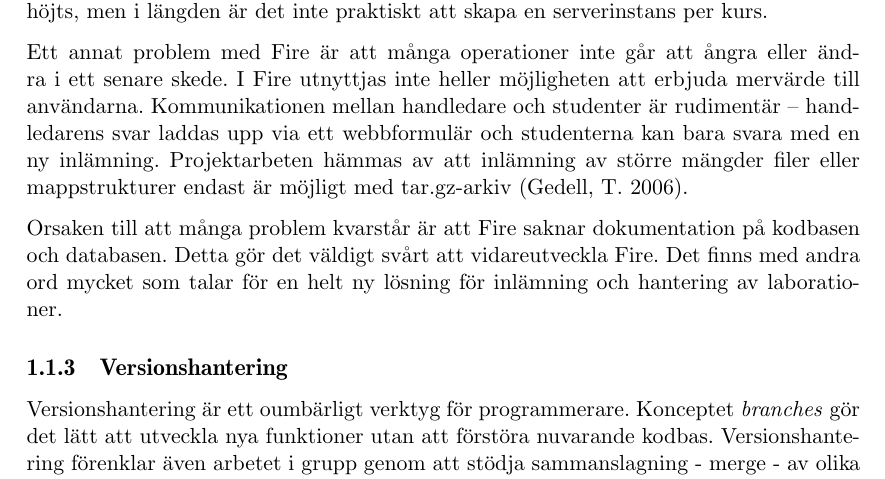
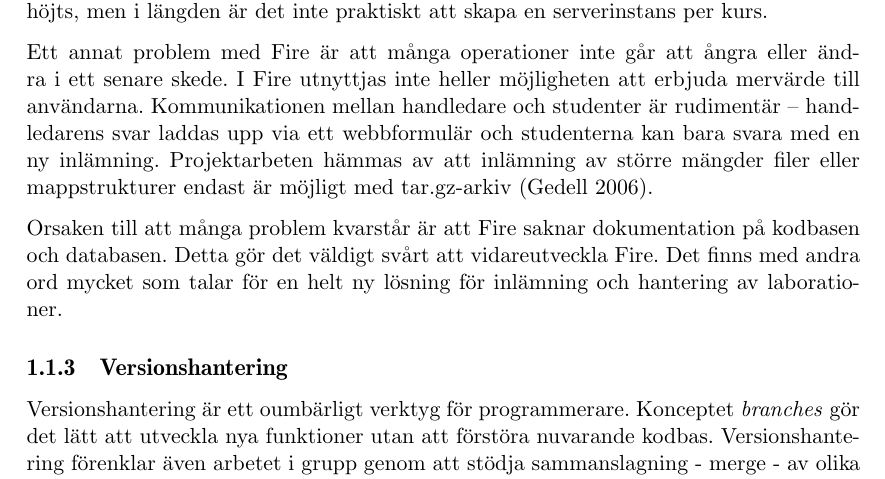
Before and after one commit to water/resources, a LaTeX thesis (report/main.tex, which reads report/include/inledning.tex): part of page 9 of 78, cut so that both start at the same text. Compiled offline with pdfLaTeX.

Commit message:
Another reference correction

```diff
--- a/report/include/inledning.tex
+++ b/report/include/inledning.tex
@@ -22,7 +22,7 @@ Däremot finns det ett antal områden med utrymme för förbättring. Bland anna
 
 
 Ett annat problem med Fire är att många operationer inte går att ångra eller ändra i ett senare skede.
-I Fire utnyttjas inte heller möjligheten att erbjuda mervärde till användarna. Kommunikationen mellan handledare och studenter är rudimentär – handledarens svar laddas upp via ett webbformulär och studenterna kan bara svara med en ny inlämning. Projektarbeten hämmas av att inlämning av större mängder filer eller mappstrukturer endast är möjligt med tar.gz-arkiv (Gedell, T. 2006).
+I Fire utnyttjas inte heller möjligheten att erbjuda mervärde till användarna. Kommunikationen mellan handledare och studenter är rudimentär – handledarens svar laddas upp via ett webbformulär och studenterna kan bara svara med en ny inlämning. Projektarbeten hämmas av att inlämning av större mängder filer eller mappstrukturer endast är möjligt med tar.gz-arkiv (Gedell 2006).
 
 Orsaken till att många problem kvarstår är att Fire saknar dokumentation på kodbasen och databasen. Detta gör det väldigt svårt att vidareutveckla Fire.
 Det finns med andra ord mycket som talar för en helt ny lösning för inlämning och hantering av laborationer.
```
